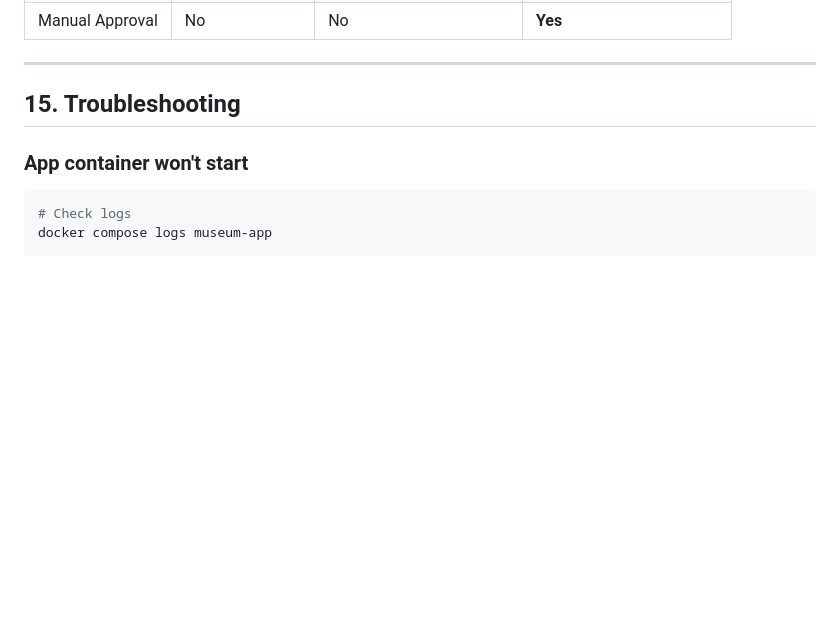
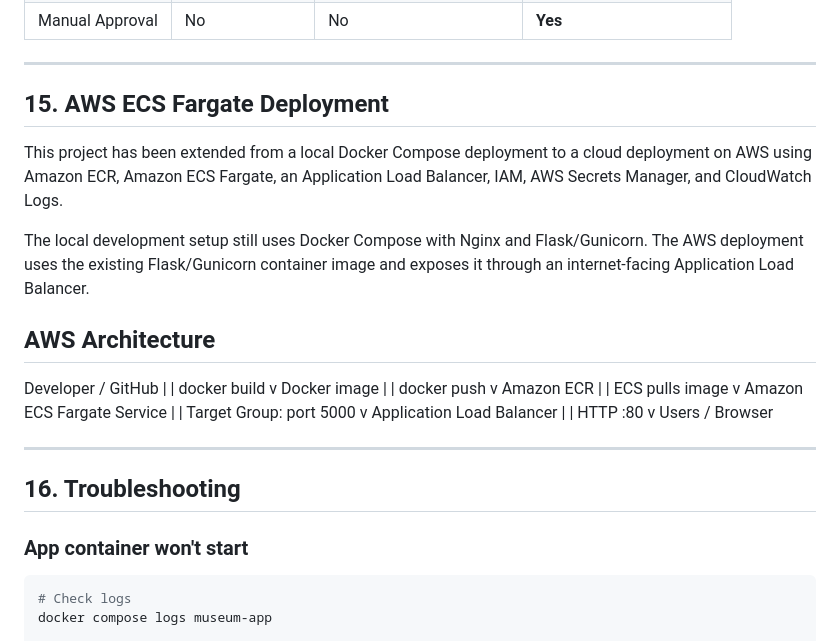
Before and after one commit to sadikinisaac/singapore-heritage-museum, a Markdown page: README.md, the part around the change. GitHub-like rendering; blank space fills up the shorter version.

Commit message:
docs: add AWS deployment guide and ECS Fargate ADR

```diff
--- a/README.md
+++ b/README.md
@@ -610,7 +610,38 @@ This is a key DevSecOps requirement. The table below shows how each environment
 
 ---
 
-## 15. Troubleshooting
+## 15. AWS ECS Fargate Deployment
+
+This project has been extended from a local Docker Compose deployment to a cloud deployment on AWS using Amazon ECR, Amazon ECS Fargate, an Application Load Balancer, IAM, AWS Secrets Manager, and CloudWatch Logs.
+
+The local development setup still uses Docker Compose with Nginx and Flask/Gunicorn. The AWS deployment uses the existing Flask/Gunicorn container image and exposes it through an internet-facing Application Load Balancer.
+
+## AWS Architecture
+Developer / GitHub
+      |
+      | docker build
+      v
+Docker image
+      |
+      | docker push
+      v
+Amazon ECR
+      |
+      | ECS pulls image
+      v
+Amazon ECS Fargate Service
+      |
+      | Target Group: port 5000
+      v
+Application Load Balancer
+      |
+      | HTTP :80
+      v
+Users / Browser
+
+---
+
+## 16. Troubleshooting
 
 ### App container won't start
 
```
Also changed, not shown: docs/adr/0001-use-ecs-fargate-for-application-deployment.md (added, +142 -0 lines).
